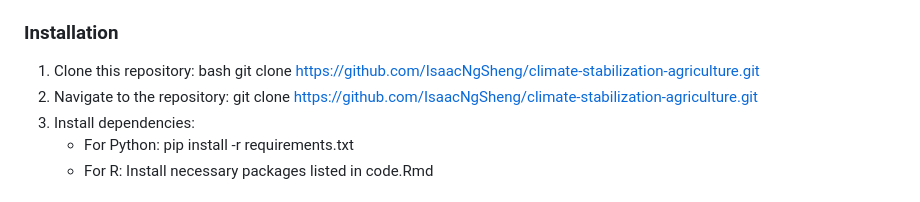
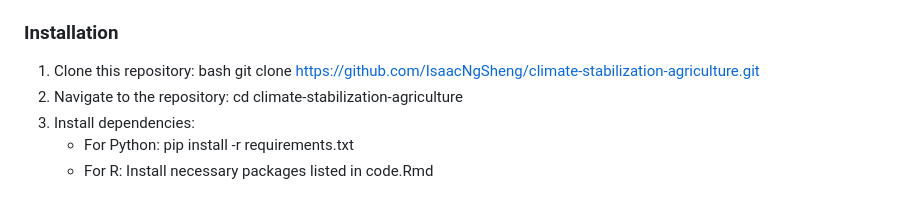
Before and after one commit to IsaacNgSheng/Climate-Stabilization-Investments-for-Agriculture, a Markdown page: README.md, the part around the change. Rendered like a GitHub page.

Commit message:
Update README.md
edit repo navigation bash

```diff
--- a/README.md
+++ b/README.md
@@ -49,7 +49,7 @@ Initially, the project examined weather derivatives as a potential solution to h
    bash
    git clone https://github.com/IsaacNgSheng/climate-stabilization-agriculture.git
 2. Navigate to the repository:
-   git clone https://github.com/IsaacNgSheng/climate-stabilization-agriculture.git
+   cd climate-stabilization-agriculture
 3. Install dependencies:
    - For Python: pip install -r requirements.txt
    - For R: Install necessary packages listed in code.Rmd
```
